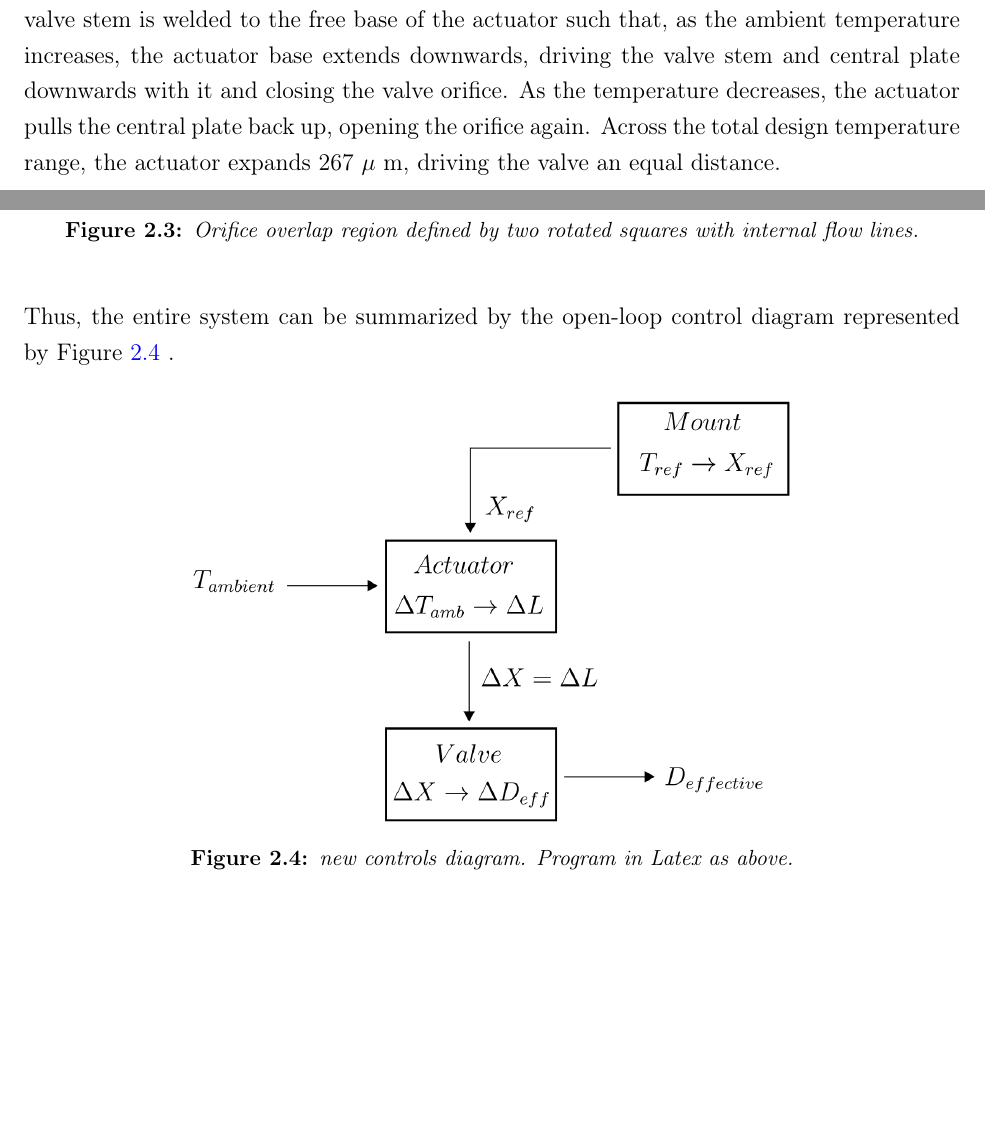
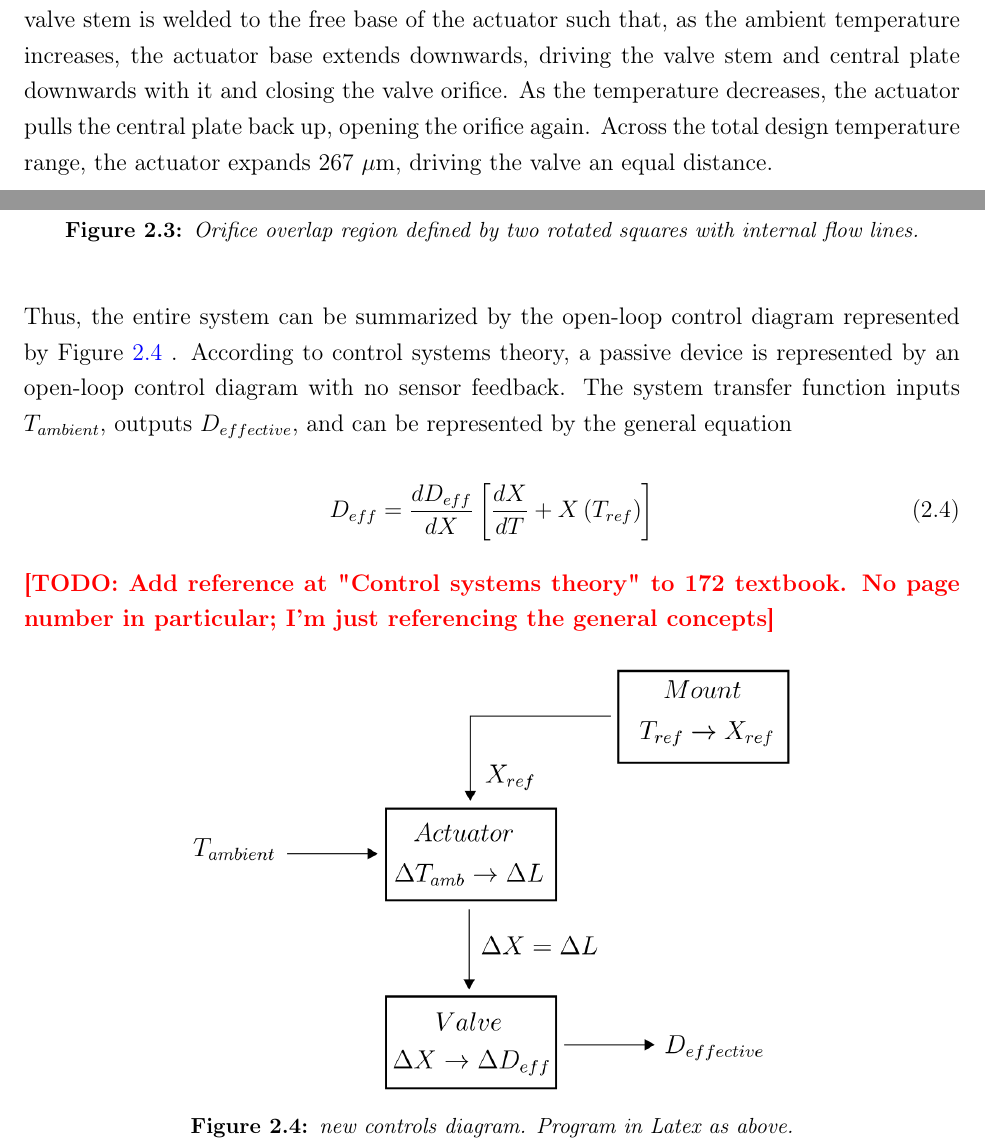
Before and after one commit to miggy714/remoteEME185, a LaTeX document (main.tex): two parts of pages 11 and 12 of 42, joined at a grey line, cut so that both start at the same text, the shorter picture padded with empty space. Compiled offline with pdfLaTeX.

Commit message:
Started writing about TF

```diff
--- a/main.tex
+++ b/main.tex
@@ -433,6 +433,17 @@ Explicitly, this relationship can be summarized as $\requiredRelationship$\ whic
         \end{figure}
 
         Thus, the entire system can be summarized by the open-loop control diagram represented by Figure \ref{fig:controls_diagram} .
+        According to control systems theory, a passive device is represented by an open-loop control diagram with no sensor feedback.
+        The system transfer function inputs $T_{ambient}$, outputs $D_{effective}$, and can be represented by the general equation
+
+        \begin{equation}
+            D_{eff}=\frac{dD_{eff}}{dX} \left[\frac{dX}{dT}+X\left(T_{ref} \right) \right]
+        \end{equation}
+
+
+
+        \todo{Add reference at "Control systems theory" to 172 textbook. No page number in particular; I'm just referencing the general concepts}
+
 
         \begin{figure}[H]
             \centering
```
Also changed, not shown: main.tex (2 more changed lines).
